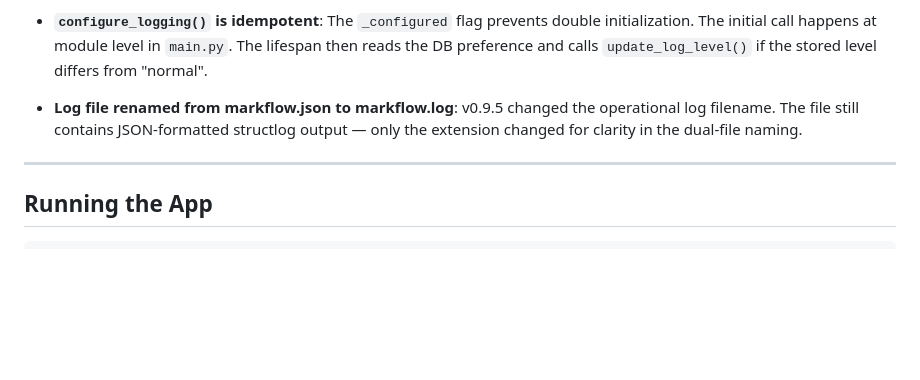
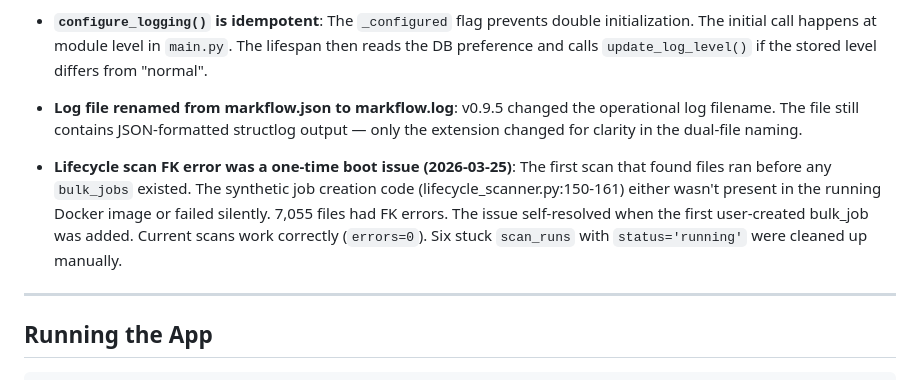
Before and after one commit to theace26/Doc-Conversion-2026, a Markdown page: CLAUDE.md, the part around the change. Rendered like a GitHub page; blank space fills up the shorter version.

```diff
--- a/CLAUDE.md
+++ b/CLAUDE.md
@@ -826,6 +826,14 @@ Implement the full DOCX → Markdown pipeline end-to-end:
   operational log filename. The file still contains JSON-formatted structlog
   output — only the extension changed for clarity in the dual-file naming.
 
+- **Lifecycle scan FK error was a one-time boot issue (2026-03-25)**: The first
+  scan that found files ran before any `bulk_jobs` existed. The synthetic job
+  creation code (lifecycle_scanner.py:150-161) either wasn't present in the
+  running Docker image or failed silently. 7,055 files had FK errors. The
+  issue self-resolved when the first user-created bulk_job was added. Current
+  scans work correctly (`errors=0`). Six stuck `scan_runs` with
+  `status='running'` were cleaned up manually.
+
 ---
 
 ## Running the App
```
Also changed, not shown: bug-log.md (added, +56 -0 lines).
